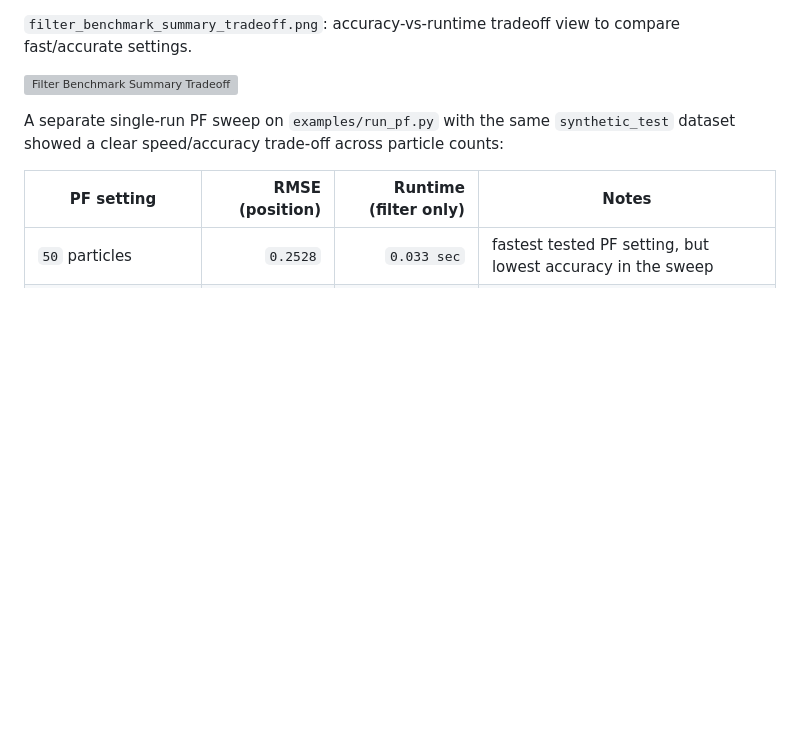
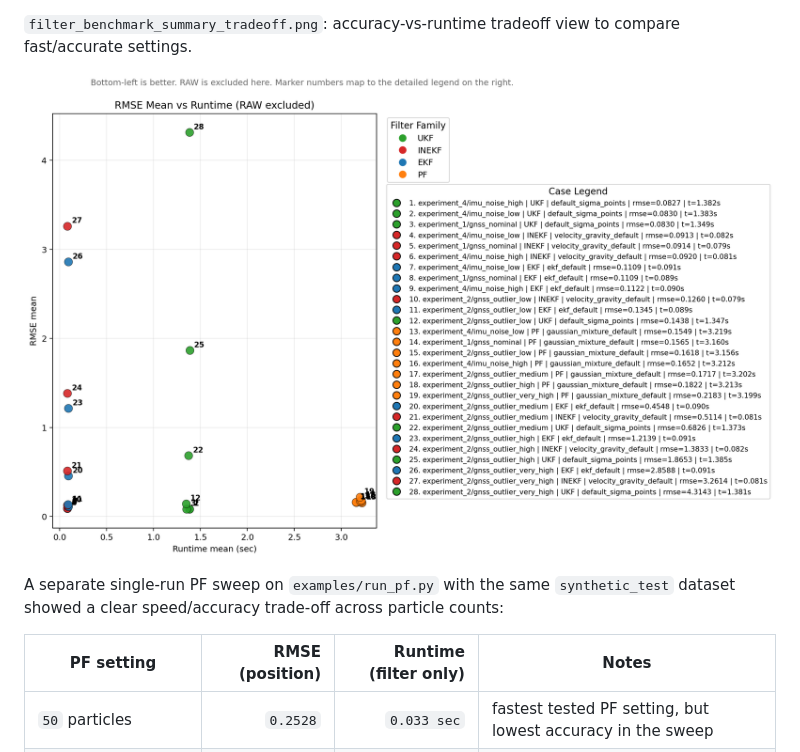
Before and after one commit to INHA-Artemis/State_Estimation_Benchmark, a Markdown page: README.md, the part around the change printed below. Rendered like a GitHub page; pictures changed too: figures/synthetic/filter_benchmark_summary_tradeoff.png (added); blank space fills up the shorter version; grey boxes are pictures that could not be loaded.

```diff
--- a/README.md
+++ b/README.md
@@ -184,7 +184,7 @@ Scenario-level takeaway: PF is best in medium/high outlier scenarios, UKF is bes
 
 `filter_benchmark_summary_tradeoff.png`: accuracy-vs-runtime tradeoff view to compare fast/accurate settings.
 
-![Filter Benchmark Summary Tradeoff](outputs/benchmarks/plots/filter_benchmark_summary_tradeoff.png)
+![Filter Benchmark Summary Tradeoff](figures/synthetic/filter_benchmark_summary_tradeoff.png)
 
 A separate single-run PF sweep on `examples/run_pf.py` with the same `synthetic_test` dataset showed a clear speed/accuracy trade-off across particle counts:
 
```
Also changed, not shown: other parts of README.md (+3 -3 lines), figures/synthetic/filter_benchmark_raw_boxplots.png (added), figures/synthetic/filter_benchmark_summary_bars.png (added), figures/synthetic/filter_benchmark_summary_bars_by_experiment.png (added).
